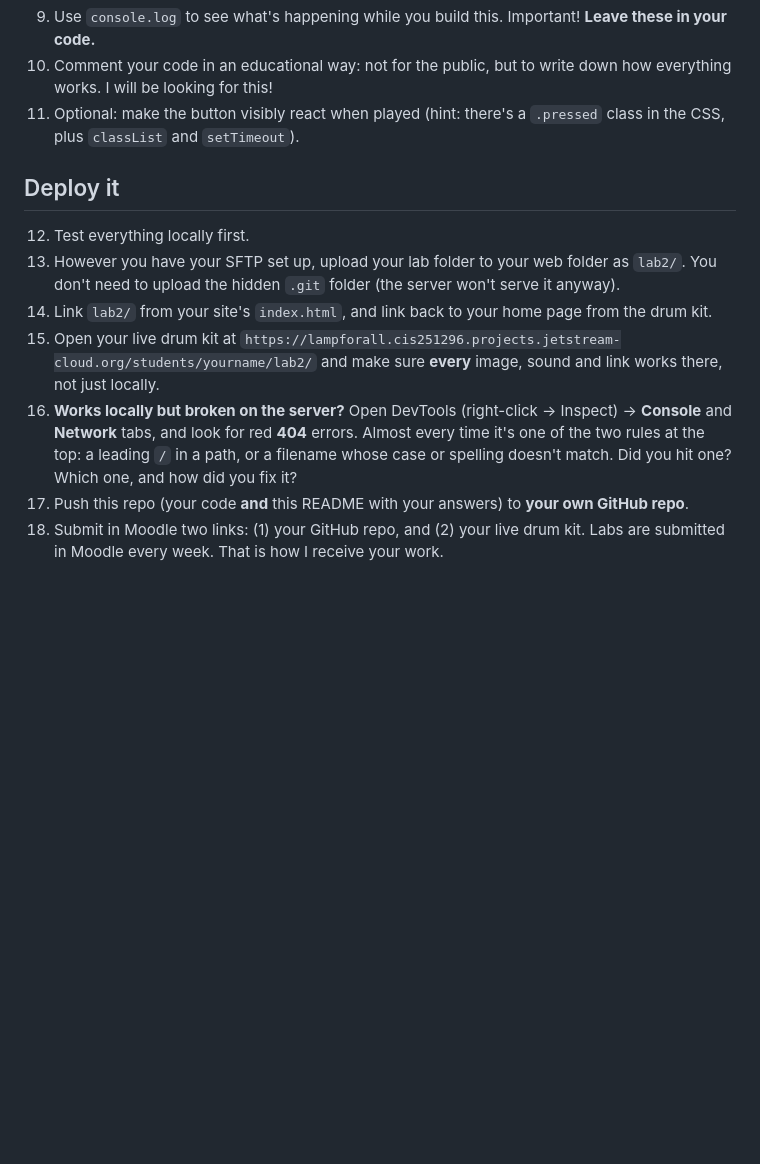
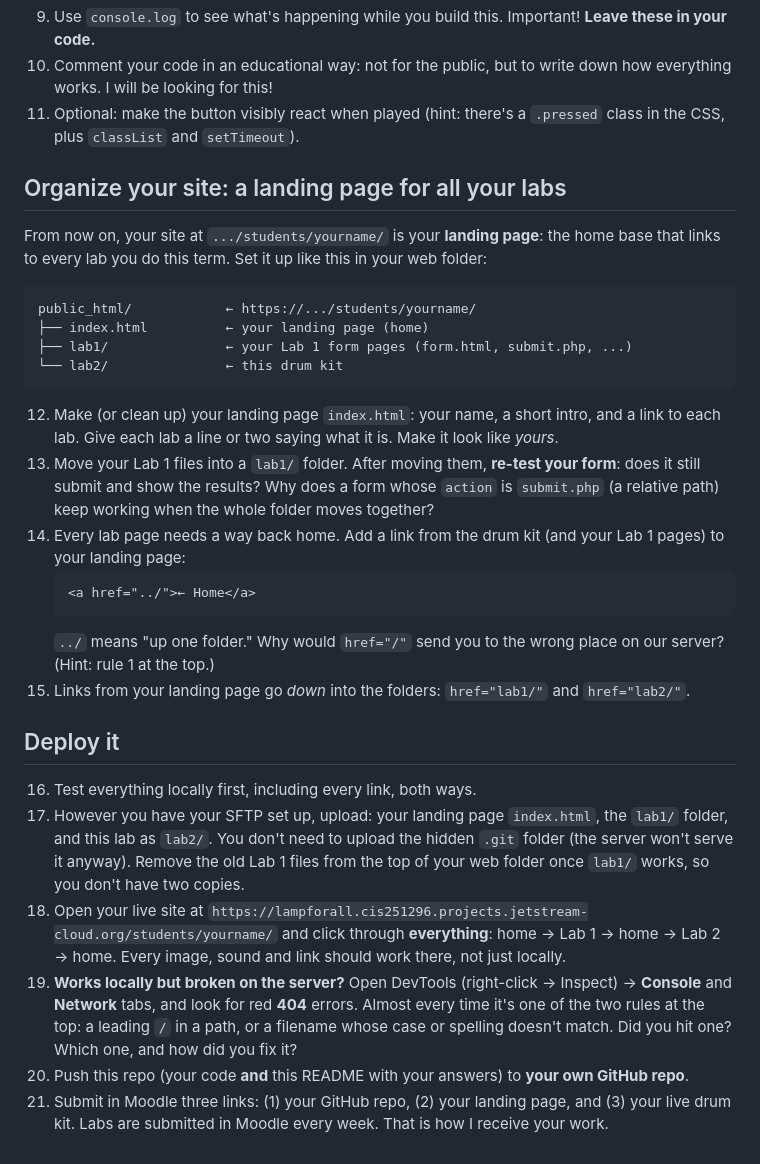
Before and after one commit to SOU-Boscoe/cs333-lab2, a Markdown page: README.md, the part around the change. Rendered like a GitHub page; blank space fills up the shorter version.

Commit message:
Lab 2: add landing page + lab1/lab2 folder organization with home links
Co-Authored-By: Claude Opus 5.5 <noreply@anthropic.com>

````diff
--- a/README.md
+++ b/README.md
@@ -51,17 +51,44 @@ You'll submit links to both in Moodle (see the last step).
 10. Comment your code in an educational way: not for the public, but to write down how everything works. I will be looking for this!
 11. Optional: make the button visibly react when played (hint: there's a `.pressed` class in the CSS, plus `classList` and `setTimeout`).
 
+## Organize your site: a landing page for all your labs
+
+From now on, your site at `.../students/yourname/` is your **landing page**: the home base that
+links to every lab you do this term. Set it up like this in your web folder:
+
+```
+public_html/            ← https://.../students/yourname/
+├── index.html          ← your landing page (home)
+├── lab1/               ← your Lab 1 form pages (form.html, submit.php, ...)
+└── lab2/               ← this drum kit
+```
+
+12. Make (or clean up) your landing page `index.html`: your name, a short intro, and a link to each lab.
+    Give each lab a line or two saying what it is. Make it look like *yours*.
+13. Move your Lab 1 files into a `lab1/` folder. After moving them, **re-test your form**: does it still submit
+    and show the results? Why does a form whose `action` is `submit.php` (a relative path) keep working when the
+    whole folder moves together?
+14. Every lab page needs a way back home. Add a link from the drum kit (and your Lab 1 pages) to your landing page:
+    ```html
+    <a href="../">← Home</a>
+    ```
+    `../` means "up one folder." Why would `href="/"` send you to the wrong place on our server?
+    (Hint: rule 1 at the top.)
+15. Links from your landing page go *down* into the folders: `href="lab1/"` and `href="lab2/"`.
+
 ## Deploy it
 
-12. Test everything locally first.
-13. However you have your SFTP set up, upload your lab folder to your web folder as `lab2/`.
+16. Test everything locally first, including every link, both ways.
+17. However you have your SFTP set up, upload: your landing page `index.html`, the `lab1/` folder, and this lab as `lab2/`.
     You don't need to upload the hidden `.git` folder (the server won't serve it anyway).
-14. Link `lab2/` from your site's `index.html`, and link back to your home page from the drum kit.
-15. Open your live drum kit at `https://lampforall.cis251296.projects.jetstream-cloud.org/students/yourname/lab2/`
-    and make sure **every** image, sound and link works there, not just locally.
-16. **Works locally but broken on the server?** Open DevTools (right-click → Inspect) → **Console** and **Network** tabs,
+    Remove the old Lab 1 files from the top of your web folder once `lab1/` works, so you don't have two copies.
+18. Open your live site at `https://lampforall.cis251296.projects.jetstream-cloud.org/students/yourname/` and click
+    through **everything**: home → Lab 1 → home → Lab 2 → home. Every image, sound and link should work there,
+    not just locally.
+19. **Works locally but broken on the server?** Open DevTools (right-click → Inspect) → **Console** and **Network** tabs,
     and look for red **404** errors. Almost every time it's one of the two rules at the top:
     a leading `/` in a path, or a filename whose case or spelling doesn't match.
     Did you hit one? Which one, and how did you fix it?
-17. Push this repo (your code **and** this README with your answers) to **your own GitHub repo**.
-18. Submit in Moodle two links: (1) your GitHub repo, and (2) your live drum kit. Labs are submitted in Moodle every week. That is how I receive your work.
+20. Push this repo (your code **and** this README with your answers) to **your own GitHub repo**.
+21. Submit in Moodle three links: (1) your GitHub repo, (2) your landing page, and (3) your live drum kit.
+    Labs are submitted in Moodle every week. That is how I receive your work.
````
